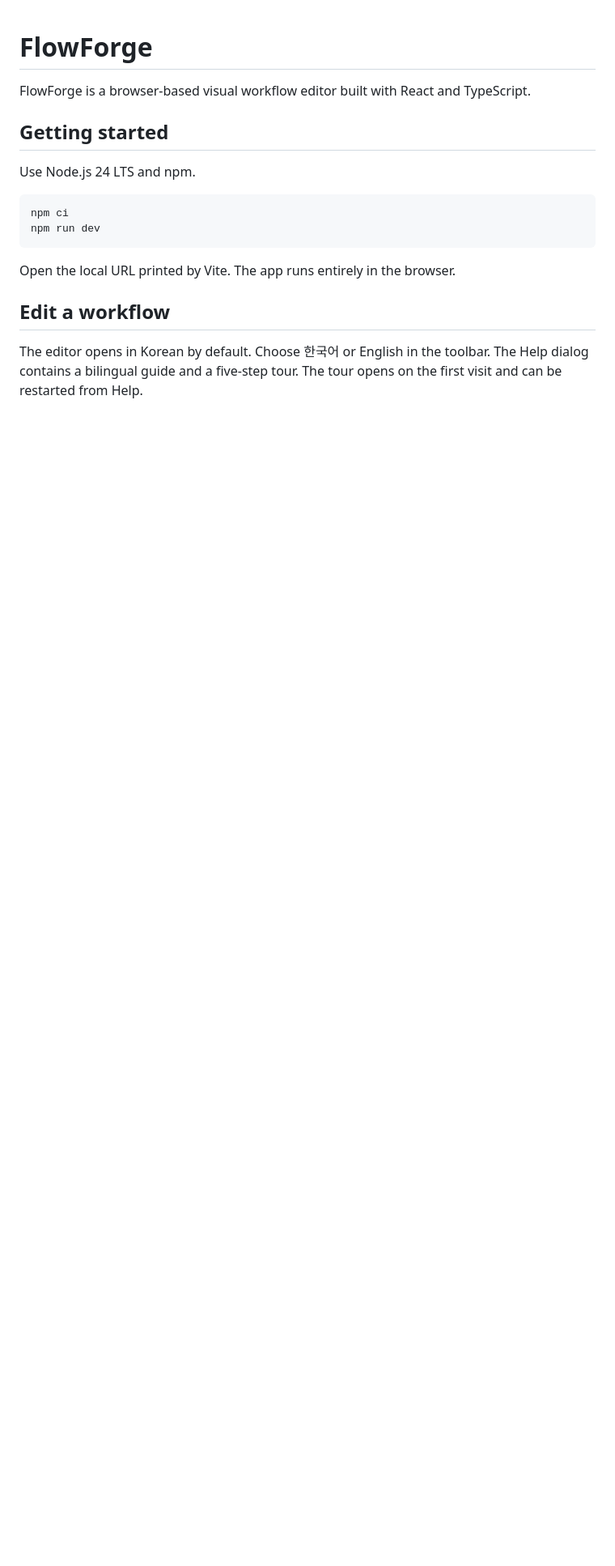
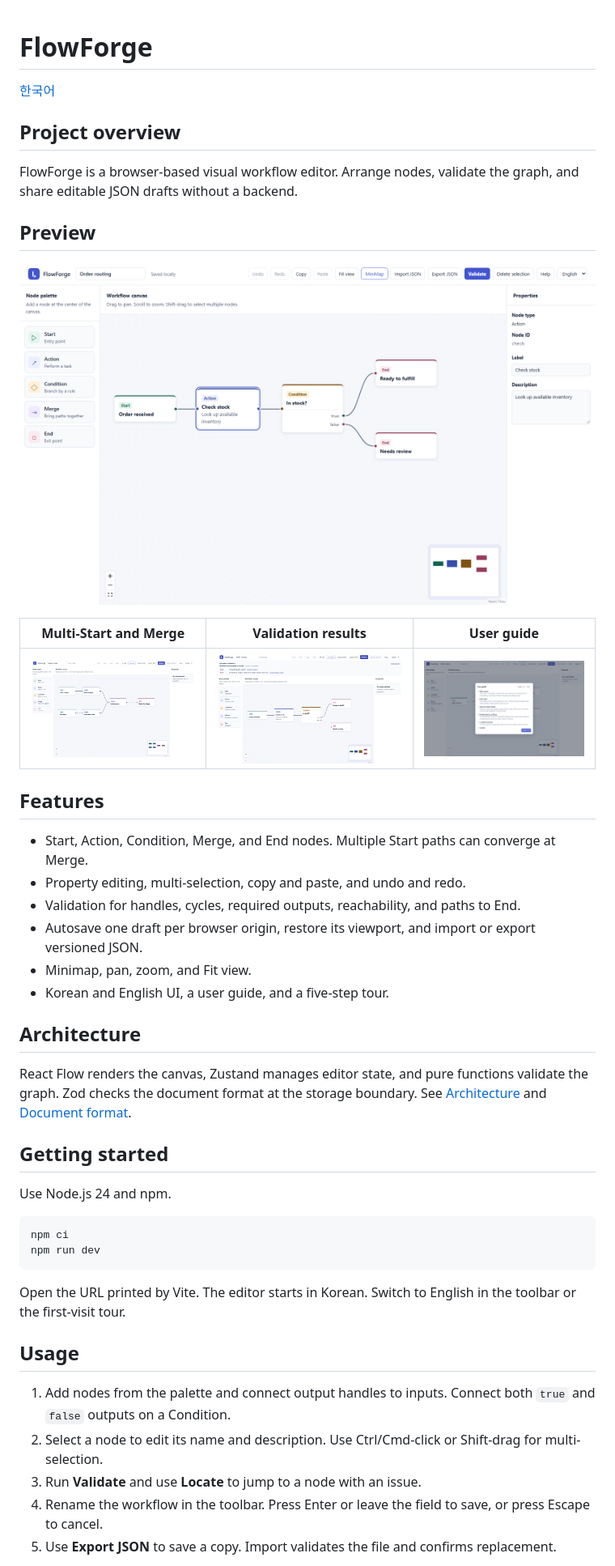
Before and after one commit to tuesdayy96/flowforge-editor, a Markdown page: README.md, the part around one of its changes. Shown at 81% size. Rendered like a GitHub page; pictures changed too: docs/assets/editor.png (added), docs/assets/guide.png (added), docs/assets/multi-start.png (added); blank space fills up the shorter version.

````diff
--- a/README.md
+++ b/README.md
@@ -1,19 +1,48 @@
 # FlowForge
 
-FlowForge is a browser-based visual workflow editor built with React and TypeScript.
+[한국어](README.ko.md)
+
+## Project overview
+
+FlowForge is a browser-based visual workflow editor. Arrange nodes, validate the graph, and share editable JSON drafts without a backend.
+
+## Preview
+
+![Editor with the node palette, canvas, and properties panel](docs/assets/editor.png)
+
+| Multi-Start and Merge                                             | Validation results                                                 | User guide                                              |
+| ----------------------------------------------------------------- | ------------------------------------------------------------------ | ------------------------------------------------------- |
+| ![Two Start paths converge at Merge](docs/assets/multi-start.png) | ![Validation results above the canvas](docs/assets/validation.png) | ![User guide open in the editor](docs/assets/guide.png) |
+
+## Features
+
+- Start, Action, Condition, Merge, and End nodes. Multiple Start paths can converge at Merge.
+- Property editing, multi-selection, copy and paste, and undo and redo.
+- Validation for handles, cycles, required outputs, reachability, and paths to End.
+- Autosave one draft per browser origin, restore its viewport, and import or export versioned JSON.
+- Minimap, pan, zoom, and Fit view.
+- Korean and English UI, a user guide, and a five-step tour.
+
+## Architecture
+
+React Flow renders the canvas, Zustand manages editor state, and pure functions validate the graph. Zod checks the document format at the storage boundary. See [Architecture](docs/architecture.md) and [Document format](docs/data-model.md).
 
 ## Getting started
 
-Use Node.js 24 LTS and npm.
+Use Node.js 24 and npm.
 
 ```sh
 npm ci
 npm run dev
 ```
 
-Open the local URL printed by Vite. The app runs entirely in the browser.
+Open the URL printed by Vite. The editor starts in Korean. Switch to English in the toolbar or the first-visit tour.
 
-## Edit a workflow
+## Usage
 
-The editor opens in Korean by default. Choose 한국어 or English in the toolbar. The Help dialog contains a bilingual guide and a five-step tour. The tour opens on the first visit and can be restarted from Help.
+1. Add nodes from the palette and connect output handles to inputs. Connect both `true` and `false` outputs on a Condition.
+2. Select a node to edit its name and description. Use Ctrl/Cmd-click or Shift-drag for multi-selection.
+3. Run **Validate** and use **Locate** to jump to a node with an issue.
+4. Rename the workflow in the toolbar. Press Enter or leave the field to save, or press Escape to cancel.
+5. Use **Export JSON** to save a copy. Import validates the file and confirms replacement.
 
````
Also changed, not shown: other parts of README.md (+16 -35 lines), README.ko.md (added, +74 -0 lines), docs/architecture.md (+6 -0 lines), 12 other files.
